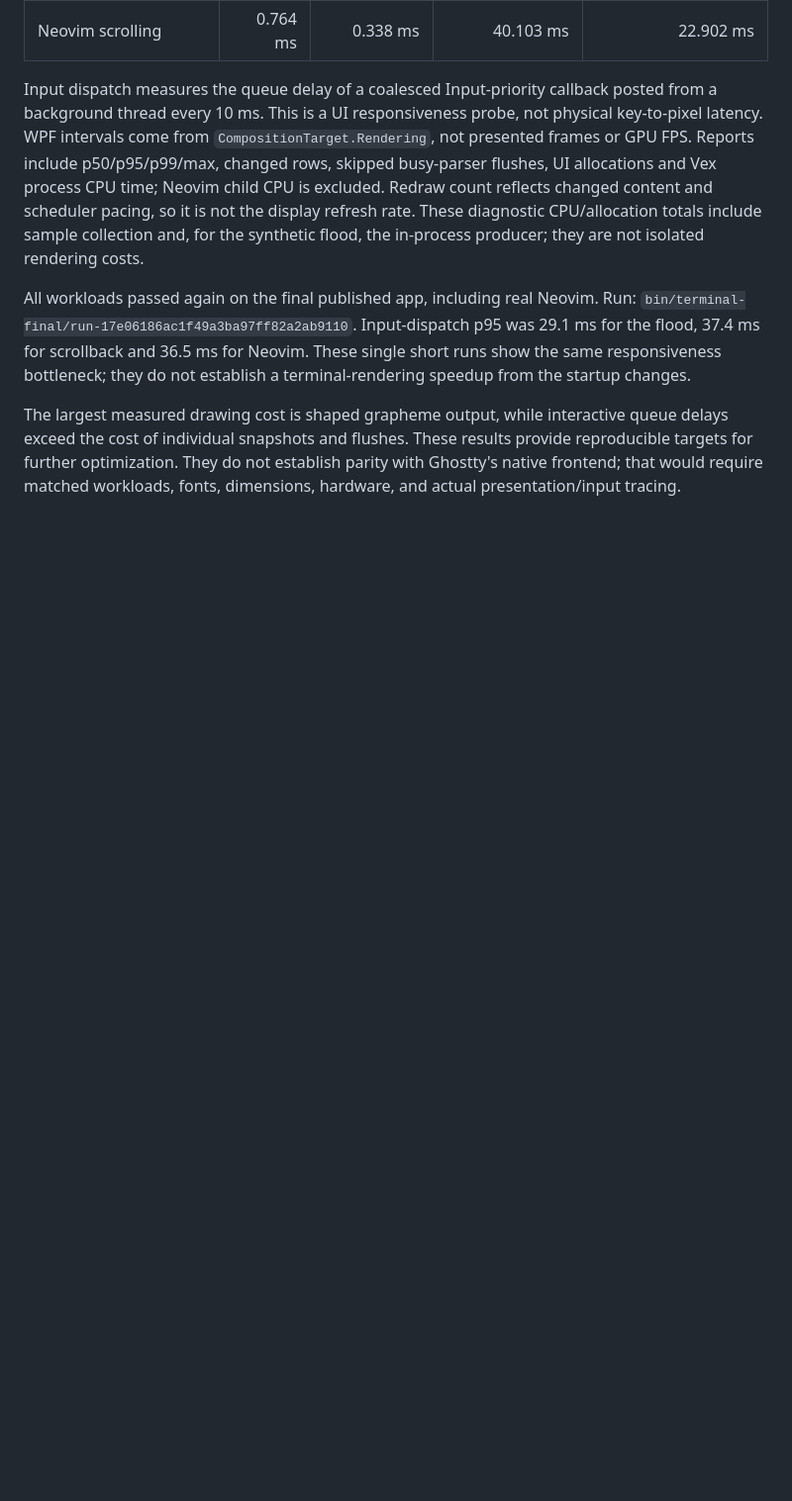
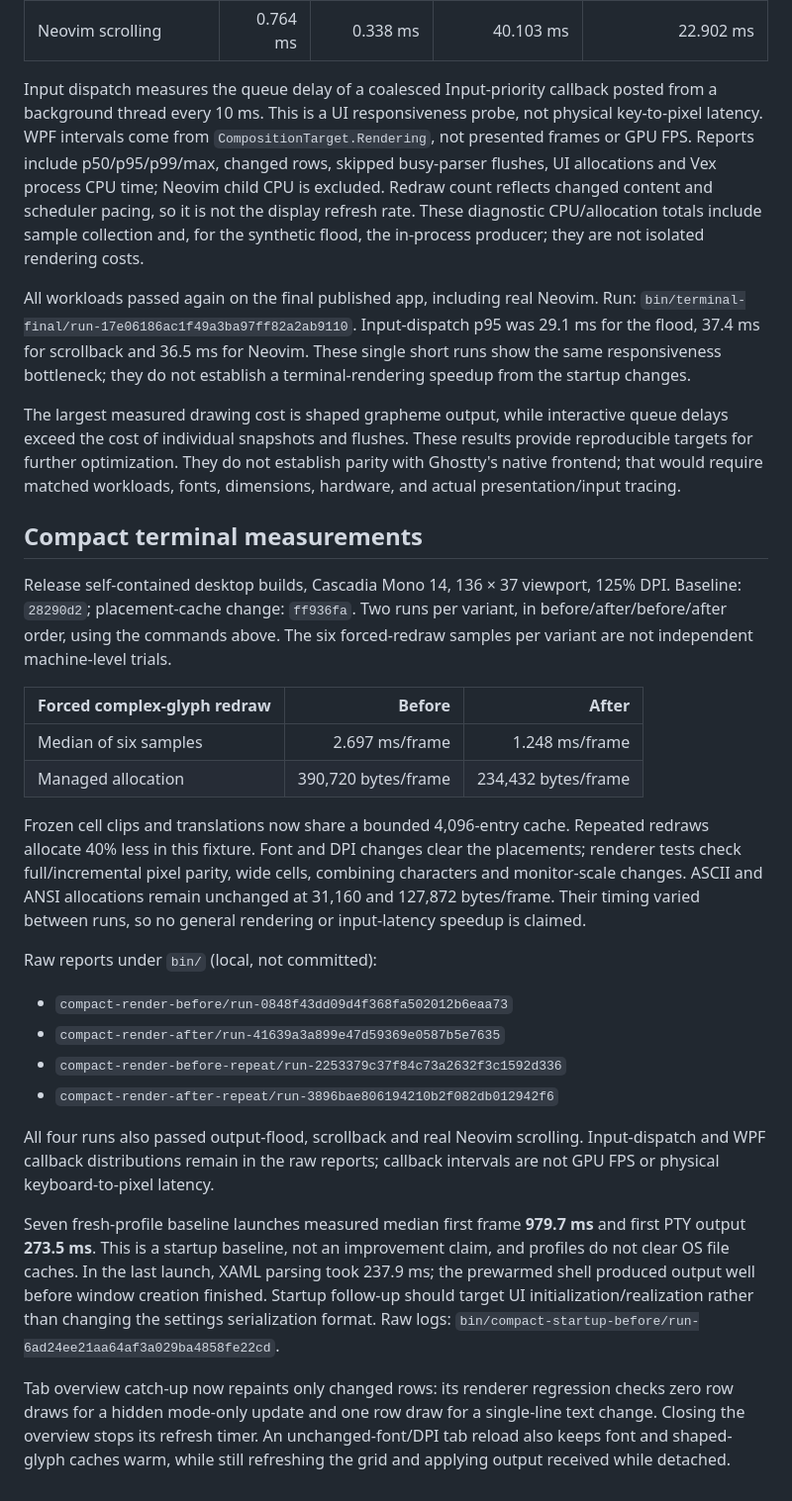
Before and after one commit to Rayzerrek/Vex, a Markdown page: windows/Vex.Performance/TerminalBenchmarks.md, the part around the change. Shown at 99% size. Drawn GitHub-style; blank space fills up the shorter version.

Commit message:
docs(performance): record compact terminal measurements and regression coverage

```diff
--- a/windows/Vex.Performance/TerminalBenchmarks.md
+++ b/windows/Vex.Performance/TerminalBenchmarks.md
@@ -79,3 +79,47 @@ queue delays exceed the cost of individual snapshots and flushes. These results
 provide reproducible targets for further optimization. They do not establish
 parity with Ghostty's native frontend; that would require matched workloads,
 fonts, dimensions, hardware, and actual presentation/input tracing.
+
+## Compact terminal measurements
+
+Release self-contained desktop builds, Cascadia Mono 14, 136 × 37 viewport,
+125% DPI. Baseline: `28290d2`; placement-cache change: `ff936fa`. Two runs per
+variant, in before/after/before/after order, using the commands above. The six
+forced-redraw samples per variant are not independent machine-level trials.
+
+| Forced complex-glyph redraw | Before | After |
+| --- | ---: | ---: |
+| Median of six samples | 2.697 ms/frame | 1.248 ms/frame |
+| Managed allocation | 390,720 bytes/frame | 234,432 bytes/frame |
+
+Frozen cell clips and translations now share a bounded 4,096-entry cache.
+Repeated redraws allocate 40% less in this fixture. Font and DPI changes clear
+the placements; renderer tests check full/incremental pixel parity, wide cells,
+combining characters and monitor-scale changes. ASCII and ANSI allocations
+remain unchanged at 31,160 and 127,872 bytes/frame. Their timing varied between
+runs, so no general rendering or input-latency speedup is claimed.
+
+Raw reports under `bin/` (local, not committed):
+
+- `compact-render-before/run-0848f43dd09d4f368fa502012b6eaa73`
+- `compact-render-after/run-41639a3a899e47d59369e0587b5e7635`
+- `compact-render-before-repeat/run-2253379c37f84c73a2632f3c1592d336`
+- `compact-render-after-repeat/run-3896bae806194210b2f082db012942f6`
+
+All four runs also passed output-flood, scrollback and real Neovim scrolling.
+Input-dispatch and WPF callback distributions remain in the raw reports;
+callback intervals are not GPU FPS or physical keyboard-to-pixel latency.
+
+Seven fresh-profile baseline launches measured median first frame **979.7 ms**
+and first PTY output **273.5 ms**. This is a startup baseline, not an improvement
+claim, and profiles do not clear OS file caches. In the last launch, XAML parsing
+took 237.9 ms; the prewarmed shell produced output well before window creation
+finished. Startup follow-up should target UI initialization/realization rather
+than changing the settings serialization format. Raw logs:
+`bin/compact-startup-before/run-6ad24ee21aa64af3a029ba4858fe22cd`.
+
+Tab overview catch-up now repaints only changed rows: its renderer regression
+checks zero row draws for a hidden mode-only update and one row draw for a
+single-line text change. Closing the overview stops its refresh timer.
+An unchanged-font/DPI tab reload also keeps font and shaped-glyph caches warm,
+while still refreshing the grid and applying output received while detached.
```
Also changed, not shown: docs/testing.md (+8 -1 lines).
